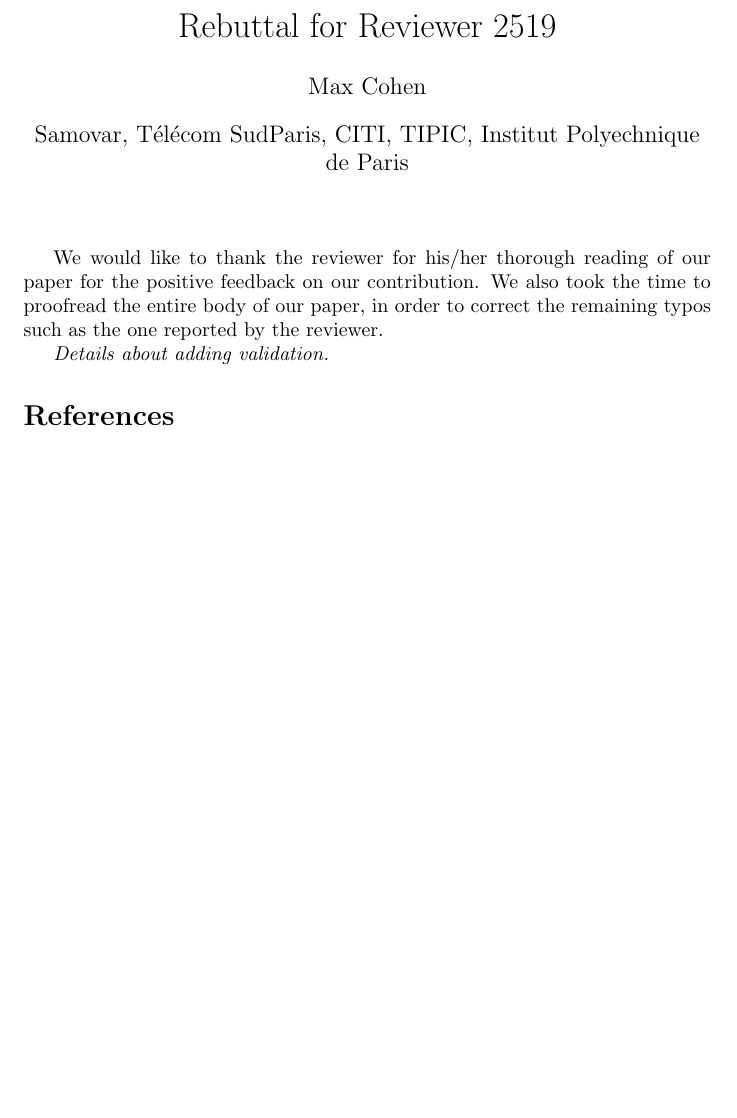
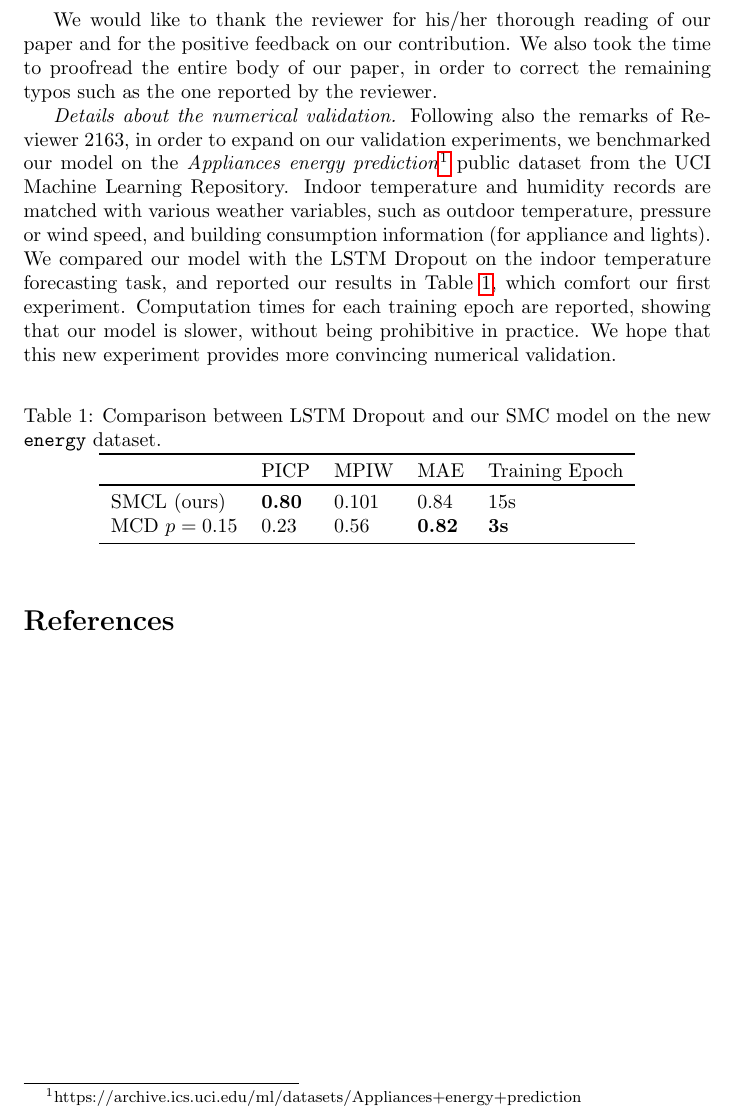
Before and after one commit to sylvainlc/21-lastlayerdecoupling, a LaTeX document (rw_2519.tex): part of the page, cut at the place of the change, the shorter picture padded with empty space. Compiled offline with pdfLaTeX.

Commit message:
A few corrections for rw_2519

```diff
--- a/rw_2519.tex
+++ b/rw_2519.tex
@@ -12,16 +13,33 @@
 
 \title{Rebuttal for Reviewer 2519}
 
-\author{Max Cohen}
-\affil{Samovar, T\'el\'ecom SudParis, CITI, TIPIC, Institut Polyechnique de Paris}
+%\author{Max Cohen}
+%\affil{Samovar, T\'el\'ecom SudParis, CITI, TIPIC, Institut Polyechnique de Paris}
 \date{}
 
 \begin{document}
-\maketitle
+%\maketitle
 
-We would like to thank the reviewer for his/her thorough reading of our paper for the positive feedback on our contribution. We also took the time to proofread the entire body of our paper, in order to correct the remaining typos such as the one reported by the reviewer.
+We would like to thank the reviewer for his/her thorough reading of our paper and for the positive feedback on our contribution. We also took the time to proofread the entire body of our paper, in order to correct the remaining typos such as the one reported by the reviewer.
 
-\textit{Details about adding validation.}
+\textit{Details about the numerical validation.} Following also the remarks of Reviewer 2163, in order to expand on our validation experiments, we benchmarked our model on the \textit{Appliances energy prediction}\footnote{https://archive.ics.uci.edu/ml/datasets/Appliances+energy+prediction} public dataset from the UCI Machine Learning Repository.
+Indoor temperature and humidity records are matched with various weather variables, such as outdoor temperature, pressure or wind speed, and building consumption information (for appliance and lights).
+We compared our model with the LSTM Dropout on the indoor temperature forecasting task, and reported our results in Table~\ref{tab:comparison}, which comfort our first experiment. Computation times for each training epoch are reported, showing that our model is slower, without being prohibitive in practice.
+We  hope that this new experiment provides more convincing numerical validation.
+
+\begin{table}[htpb]
+	\centering
+	\caption{Comparison between LSTM Dropout and our SMC model on the new \texttt{energy} dataset.}
+	\label{tab:comparison}
+	\begin{tabular}{lllll}
+		\toprule
+		             & PICP            & MPIW    & MAE             & Training Epoch \\
+		\toprule
+		SMCL (ours)  & $\textbf{0.80}$ & $0.101$ & $0.84$          & 15s            \\
+		MCD $p=0.15$ & $0.23$          & $0.56$  & $\textbf{0.82}$ & \textbf{3s}    \\
+		\bottomrule
+	\end{tabular}
+\end{table}
 
 
 
```
Also changed, not shown: rw_2519.tex (1 more changed lines).
